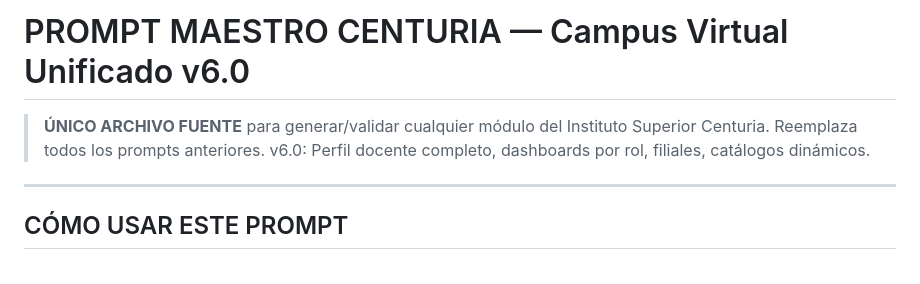
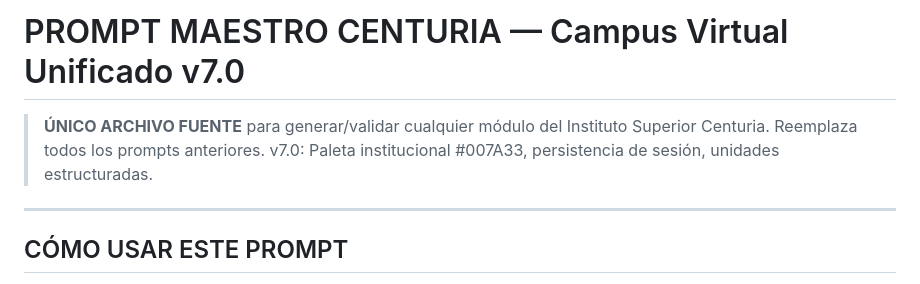
Before and after one commit to wmlumen/CampusVirtual, a Markdown page: app/docs/PROMPT_MAESTRO_CENTURIA.md, the part around one of its changes. Rendered like a GitHub page.

```diff
--- a/app/docs/PROMPT_MAESTRO_CENTURIA.md
+++ b/app/docs/PROMPT_MAESTRO_CENTURIA.md
@@ -1,6 +1,6 @@
-# PROMPT MAESTRO CENTURIA — Campus Virtual Unificado v6.0
+# PROMPT MAESTRO CENTURIA — Campus Virtual Unificado v7.0
 > **ÚNICO ARCHIVO FUENTE** para generar/validar cualquier módulo del Instituto Superior Centuria.
-> Reemplaza todos los prompts anteriores. v6.0: Perfil docente completo, dashboards por rol, filiales, catálogos dinámicos.
+> Reemplaza todos los prompts anteriores. v7.0: Paleta institucional #007A33, persistencia de sesión, unidades estructuradas.
 
 ---
 
```
Also changed, not shown: other parts of app/docs/PROMPT_MAESTRO_CENTURIA.md (+27 -9 lines).
